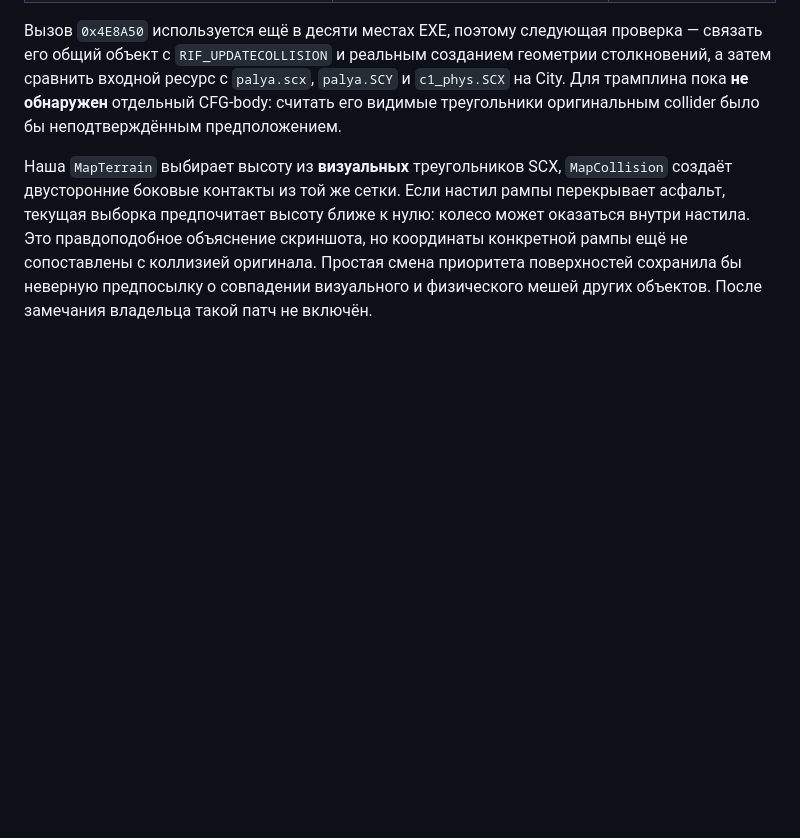
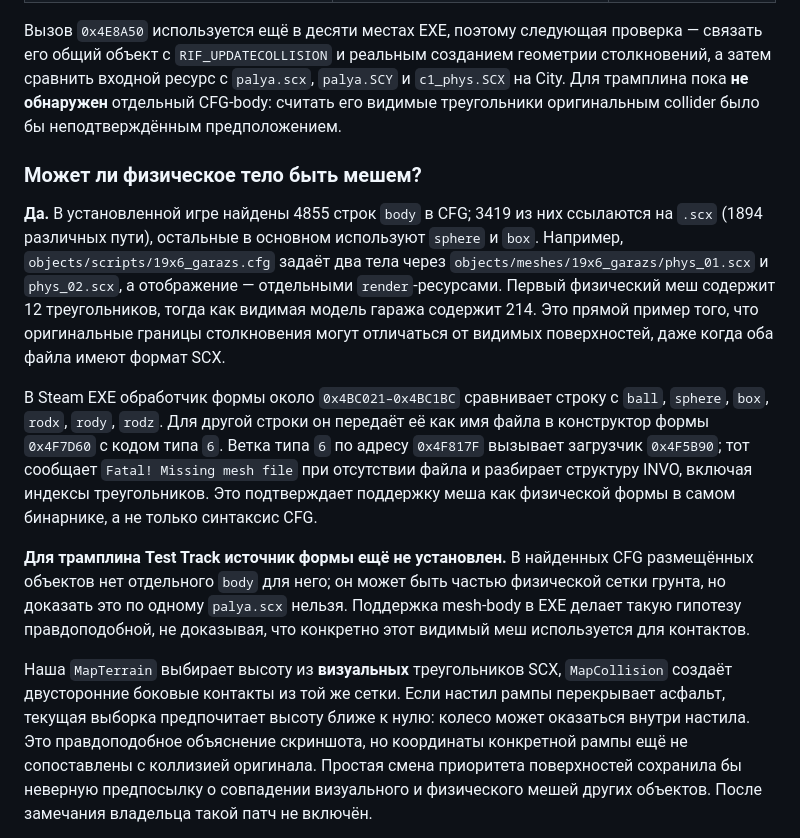
Before and after one commit to nedobylskiy/SLRR_rev, a Markdown page: docs/map-physics-investigation.md, the part around the change. GitHub-like rendering; blank space fills up the shorter version.

Commit message:
Confirm original engine supports SCX collision bodies

```diff
--- a/docs/map-physics-investigation.md
+++ b/docs/map-physics-investigation.md
@@ -45,6 +45,32 @@
 отдельный CFG-body: считать его видимые треугольники оригинальным collider
 было бы неподтверждённым предположением.
 
+### Может ли физическое тело быть мешем?
+
+**Да.** В установленной игре найдены 4855 строк `body` в CFG; 3419 из них
+ссылаются на `.scx` (1894 различных пути), остальные в основном используют
+`sphere` и `box`. Например,
+`objects/scripts/19x6_garazs.cfg` задаёт два тела через
+`objects/meshes/19x6_garazs/phys_01.scx` и `phys_02.scx`, а отображение —
+отдельными `render`-ресурсами. Первый физический меш содержит 12
+треугольников, тогда как видимая модель гаража содержит 214. Это прямой
+пример того, что оригинальные границы столкновения могут отличаться от
+видимых поверхностей, даже когда оба файла имеют формат SCX.
+
+В Steam EXE обработчик формы около `0x4BC021–0x4BC1BC` сравнивает строку
+с `ball`, `sphere`, `box`, `rodx`, `rody`, `rodz`. Для другой строки он
+передаёт её как имя файла в конструктор формы `0x4F7D60` с кодом типа `6`.
+Ветка типа `6` по адресу `0x4F817F` вызывает загрузчик `0x4F5B90`;
+тот сообщает `Fatal! Missing mesh file` при отсутствии файла и разбирает
+структуру INVO, включая индексы треугольников. Это подтверждает поддержку
+меша как физической формы в самом бинарнике, а не только синтаксис CFG.
+
+**Для трамплина Test Track источник формы ещё не установлен.** В найденных
+CFG размещённых объектов нет отдельного `body` для него; он может быть частью
+физической сетки грунта, но доказать это по одному `palya.scx` нельзя.
+Поддержка mesh-body в EXE делает такую гипотезу правдоподобной, не доказывая,
+что конкретно этот видимый меш используется для контактов.
+
 Наша `MapTerrain` выбирает высоту из **визуальных** треугольников SCX, `MapCollision` создаёт двусторонние боковые контакты из той же сетки. Если настил рампы перекрывает асфальт, текущая выборка предпочитает высоту ближе к нулю: колесо может оказаться внутри настила. Это правдоподобное объяснение скриншота, но координаты конкретной рампы ещё не сопоставлены с коллизией оригинала. Простая смена приоритета поверхностей сохранила бы неверную предпосылку о совпадении визуального и физического мешей других объектов. После замечания владельца такой патч не включён.
 
 Для восстановления оригинального поведения требуется проследить в **исходном EXE выбранной версии** путь `GroundRef` → загрузка карты/mesh → создание физических примитивов → запросы контактов колеса и кузова. Адреса из [архива Elias](elias-workspace-archive.md) относятся к другому EXE; его `Physics_Step` помечен автором как `Soft` и не воспроизводит исходный solver. Проверять гипотезы следует на Test Track и City: какой ресурс загружается как collider, как используются SCY и `_phys.SCX`, передаётся ли коллизия из RDB, а затем сравнивать координаты и нормали отдельных поверхностей с оригинальной игрой. Деревянный трамплин не выделен среди 11 распознанных типов объектов Test Track с CFG-формами: его опора пока берётся из визуального SCX карты. Верх подтверждённых CFG-коробок теперь доступен лучам колёс, но это не устанавливает происхождение физической поверхности трамплина. До трассировки EXE коллизию карты в демо нужно считать временной.
```
